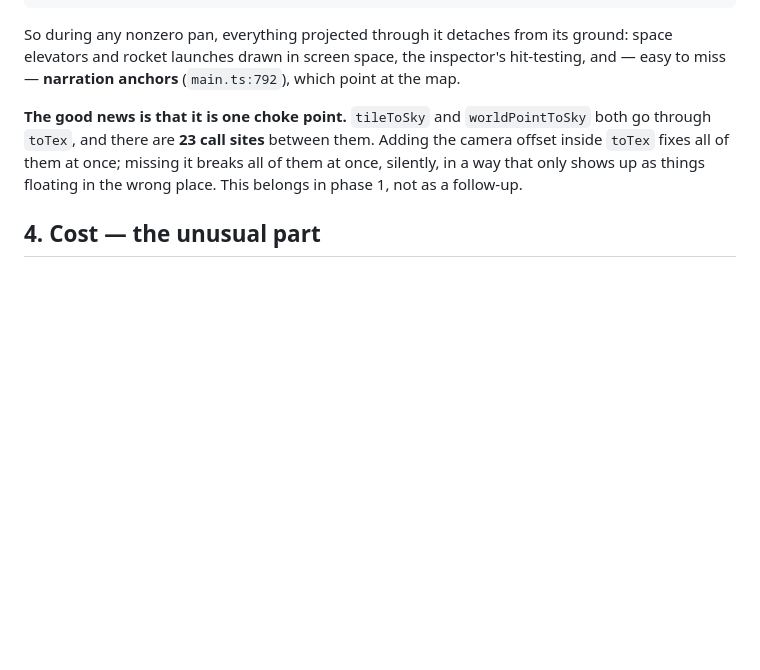
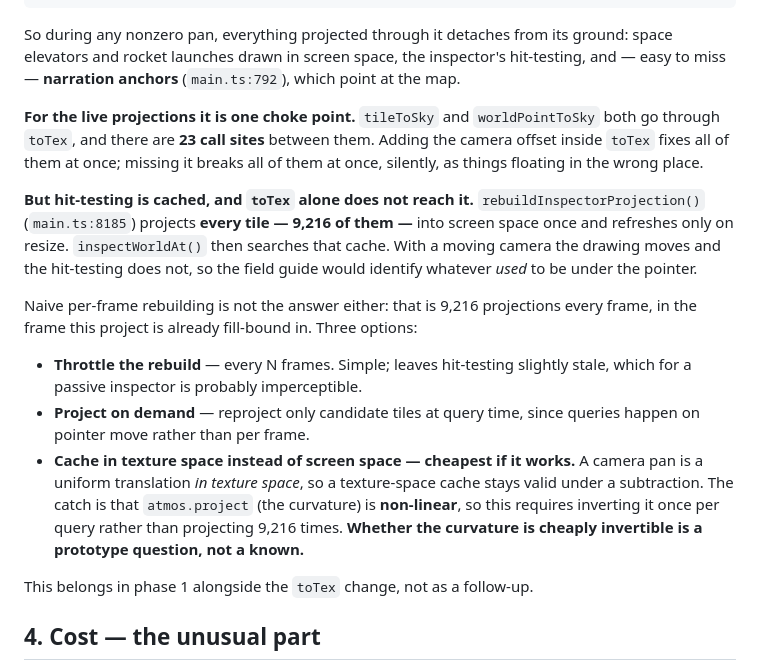
Before and after one commit to suckatlife/the-land, a Markdown page: docs/plans/camera.md, the part around the change. GitHub-like rendering; blank space fills up the shorter version.

Commit message:
Camera: hit-testing is cached, and toTex does not reach it
Review found that fixing toTex handles the live projections but not terrain
hit-testing. rebuildInspectorProjection projects every tile — 9,216 of them —
into screen space once and refreshes only on resize, and inspectWorldAt searches
that cache, so a moving camera would leave the field guide identifying whatever
used to be under the pointer.

Naive per-frame rebuilding is not available either: 9,216 projections per frame,
in the frame this project is already fill-bound in. The plan now gives three
options — throttle the rebuild, project candidates on demand, or cache in texture
space where a pan is a uniform translation — and flags that the third depends on
whether the curvature is cheaply invertible, which is a prototype question rather
than a known.

Co-Authored-By: Claude Fable 5 <noreply@anthropic.com>

```diff
--- a/docs/plans/camera.md
+++ b/docs/plans/camera.md
@@ -83,11 +83,34 @@ ground: space elevators and rocket launches drawn in screen space, the
 inspector's hit-testing, and — easy to miss — **narration anchors**
 (`main.ts:792`), which point at the map.
 
-**The good news is that it is one choke point.** `tileToSky` and
+**For the live projections it is one choke point.** `tileToSky` and
 `worldPointToSky` both go through `toTex`, and there are **23 call sites**
 between them. Adding the camera offset inside `toTex` fixes all of them at once;
-missing it breaks all of them at once, silently, in a way that only shows up as
-things floating in the wrong place. This belongs in phase 1, not as a follow-up.
+missing it breaks all of them at once, silently, as things floating in the wrong
+place.
+
+**But hit-testing is cached, and `toTex` alone does not reach it.**
+`rebuildInspectorProjection()` (`main.ts:8185`) projects **every tile — 9,216 of
+them —** into screen space once and refreshes only on resize. `inspectWorldAt()`
+then searches that cache. With a moving camera the drawing moves and the
+hit-testing does not, so the field guide would identify whatever *used* to be
+under the pointer.
+
+Naive per-frame rebuilding is not the answer either: that is 9,216 projections
+every frame, in the frame this project is already fill-bound in. Three options:
+
+- **Throttle the rebuild** — every N frames. Simple; leaves hit-testing slightly
+  stale, which for a passive inspector is probably imperceptible.
+- **Project on demand** — reproject only candidate tiles at query time, since
+  queries happen on pointer move rather than per frame.
+- **Cache in texture space instead of screen space — cheapest if it works.**
+  A camera pan is a uniform translation *in texture space*, so a texture-space
+  cache stays valid under a subtraction. The catch is that `atmos.project` (the
+  curvature) is **non-linear**, so this requires inverting it once per query
+  rather than projecting 9,216 times. **Whether the curvature is cheaply
+  invertible is a prototype question, not a known.**
+
+This belongs in phase 1 alongside the `toTex` change, not as a follow-up.
 
 ## 4. Cost — the unusual part
 
```
